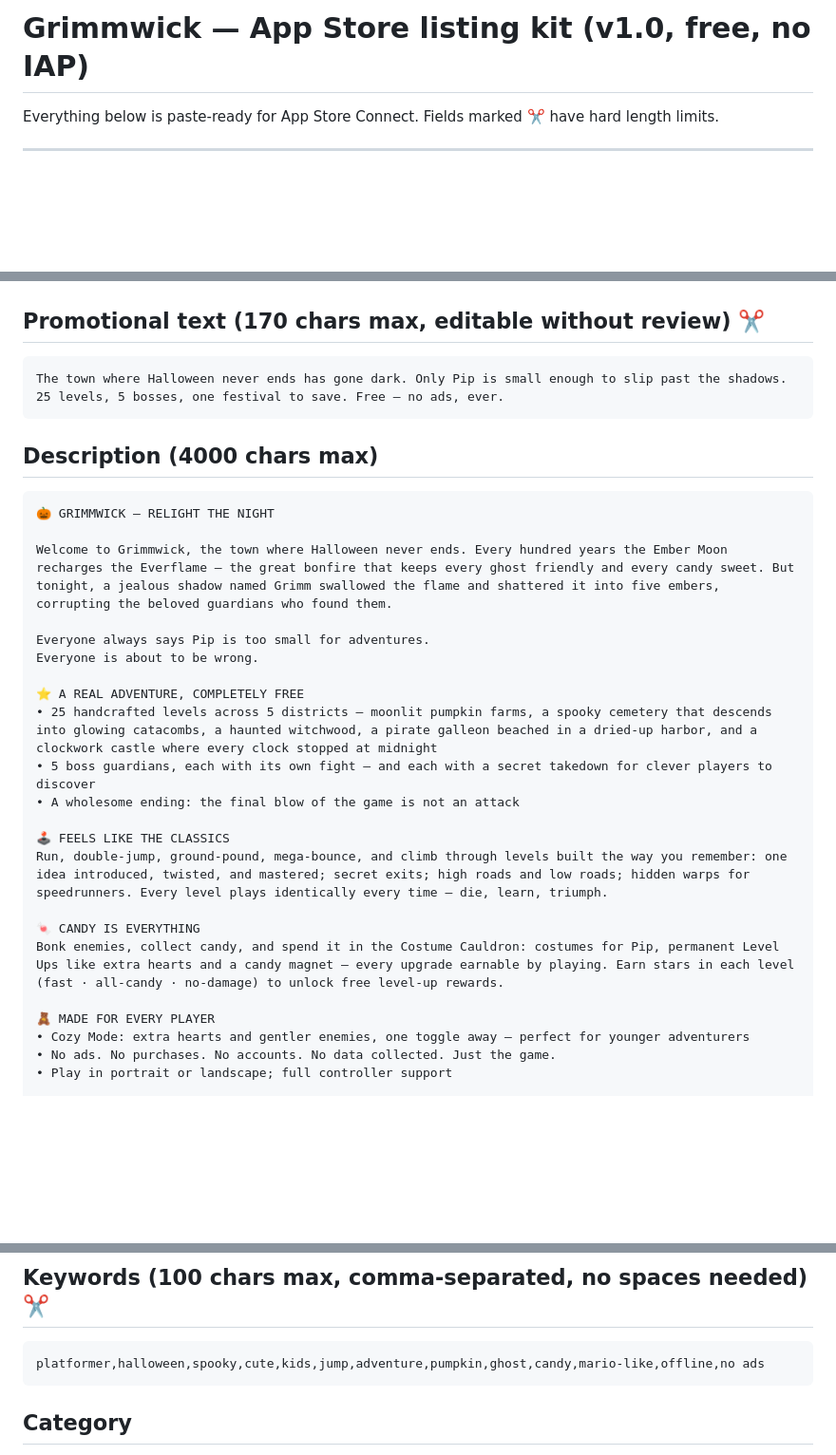
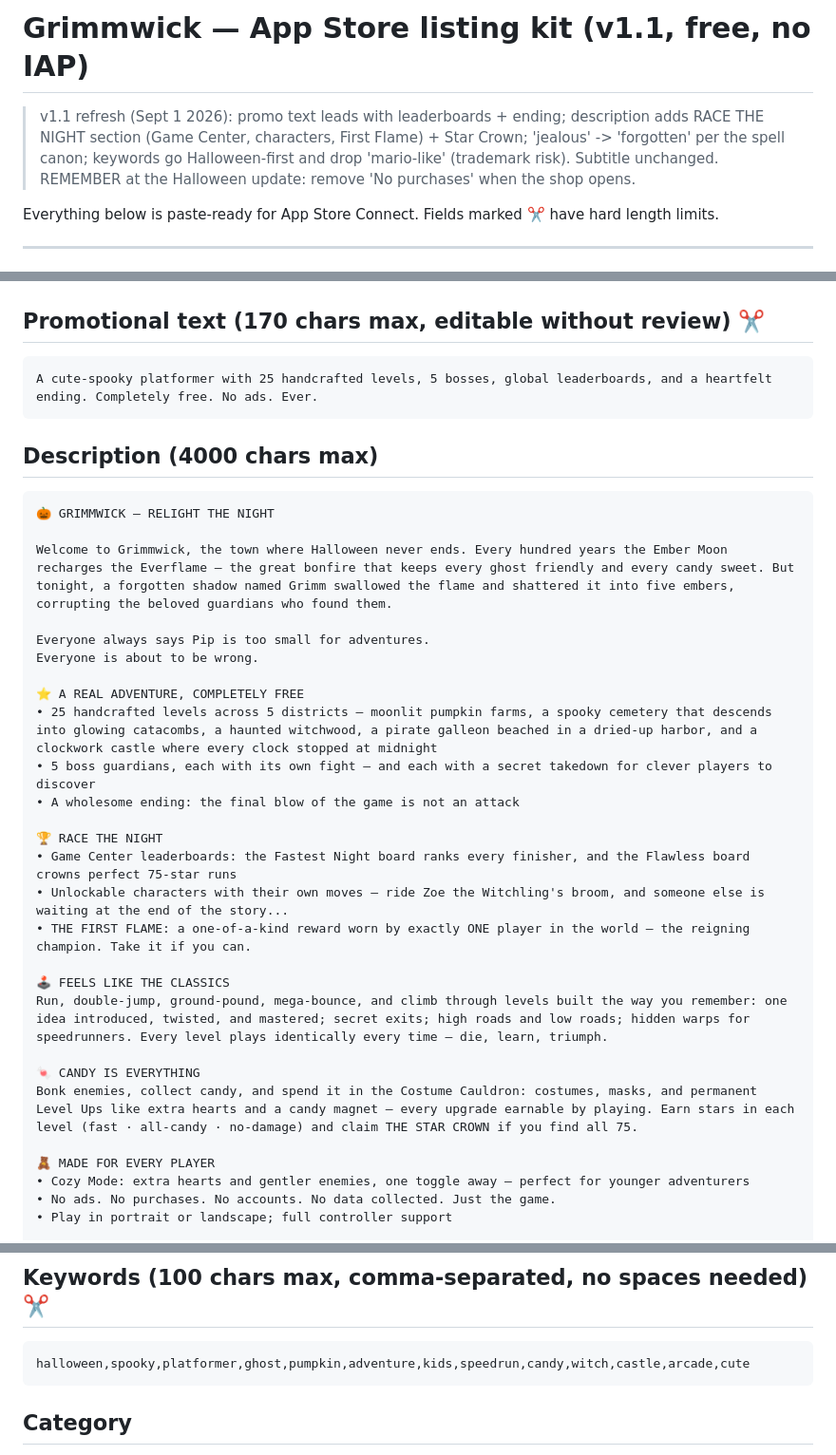
Before and after one commit to Durk23/Grimmwick, a Markdown page: docs/APPSTORE_LISTING.md, 3 parts joined by grey strips. Shown at 95% size. Drawn GitHub-style; blank space fills up the shorter version.

Commit message:
Listing kit v1.1: RACE THE NIGHT section, spell-canon tone, Halloween-first keywords
Co-Authored-By: Claude Fable 5 <noreply@anthropic.com>

````diff
--- a/docs/APPSTORE_LISTING.md
+++ b/docs/APPSTORE_LISTING.md
@@ -1,4 +1,6 @@
-# Grimmwick — App Store listing kit (v1.0, free, no IAP)
+# Grimmwick — App Store listing kit (v1.1, free, no IAP)
+
+> v1.1 refresh (Sept 1 2026): promo text leads with leaderboards + ending; description adds RACE THE NIGHT section (Game Center, characters, First Flame) + Star Crown; 'jealous' -> 'forgotten' per the spell canon; keywords go Halloween-first and drop 'mario-like' (trademark risk). Subtitle unchanged. REMEMBER at the Halloween update: remove 'No purchases' when the shop opens.
 
 Everything below is paste-ready for App Store Connect. Fields marked ✂️ have hard length limits.
 
@@ -16,14 +18,14 @@ Relight the Night
 
 ## Promotional text (170 chars max, editable without review) ✂️
 ```
-The town where Halloween never ends has gone dark. Only Pip is small enough to slip past the shadows. 25 levels, 5 bosses, one festival to save. Free — no ads, ever.
+A cute-spooky platformer with 25 handcrafted levels, 5 bosses, global leaderboards, and a heartfelt ending. Completely free. No ads. Ever.
 ```
 
 ## Description (4000 chars max)
 ```
 🎃 GRIMMWICK — RELIGHT THE NIGHT
 
-Welcome to Grimmwick, the town where Halloween never ends. Every hundred years the Ember Moon recharges the Everflame — the great bonfire that keeps every ghost friendly and every candy sweet. But tonight, a jealous shadow named Grimm swallowed the flame and shattered it into five embers, corrupting the beloved guardians who found them.
+Welcome to Grimmwick, the town where Halloween never ends. Every hundred years the Ember Moon recharges the Everflame — the great bonfire that keeps every ghost friendly and every candy sweet. But tonight, a forgotten shadow named Grimm swallowed the flame and shattered it into five embers, corrupting the beloved guardians who found them.
 
 Everyone always says Pip is too small for adventures.
 Everyone is about to be wrong.
@@ -33,11 +35,16 @@ Everyone is about to be wrong.
 • 5 boss guardians, each with its own fight — and each with a secret takedown for clever players to discover
 • A wholesome ending: the final blow of the game is not an attack
 
+🏆 RACE THE NIGHT
+• Game Center leaderboards: the Fastest Night board ranks every finisher, and the Flawless board crowns perfect 75-star runs
+• Unlockable characters with their own moves — ride Zoe the Witchling's broom, and someone else is waiting at the end of the story...
+• THE FIRST FLAME: a one-of-a-kind reward worn by exactly ONE player in the world — the reigning champion. Take it if you can.
+
 🕹️ FEELS LIKE THE CLASSICS
 Run, double-jump, ground-pound, mega-bounce, and climb through levels built the way you remember: one idea introduced, twisted, and mastered; secret exits; high roads and low roads; hidden warps for speedrunners. Every level plays identically every time — die, learn, triumph.
 
 🍬 CANDY IS EVERYTHING
-Bonk enemies, collect candy, and spend it in the Costume Cauldron: costumes for Pip, permanent Level Ups like extra hearts and a candy magnet — every upgrade earnable by playing. Earn stars in each level (fast · all-candy · no-damage) to unlock free level-up rewards.
+Bonk enemies, collect candy, and spend it in the Costume Cauldron: costumes, masks, and permanent Level Ups like extra hearts and a candy magnet — every upgrade earnable by playing. Earn stars in each level (fast · all-candy · no-damage) and claim THE STAR CROWN if you find all 75.
 
 🧸 MADE FOR EVERY PLAYER
 • Cozy Mode: extra hearts and gentler enemies, one toggle away — perfect for younger adventurers
@@ -53,7 +60,7 @@ The night is dark. The lanterns are waiting. Grab your candy bag, little hero.
 
 ## Keywords (100 chars max, comma-separated, no spaces needed) ✂️
 ```
-platformer,halloween,spooky,cute,kids,jump,adventure,pumpkin,ghost,candy,mario-like,offline,no ads
+halloween,spooky,platformer,ghost,pumpkin,adventure,kids,speedrun,candy,witch,castle,arcade,cute
 ```
 
 ## Category
````
